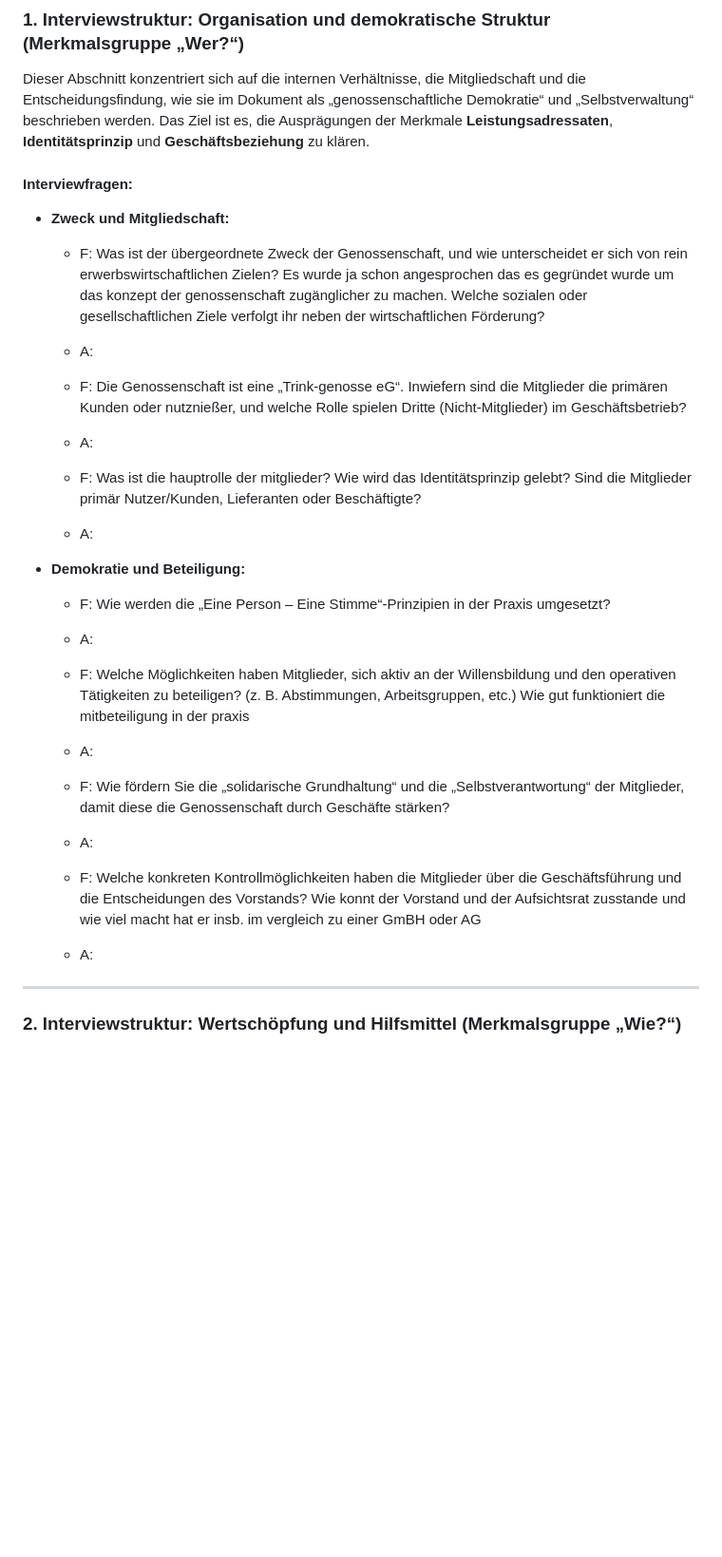
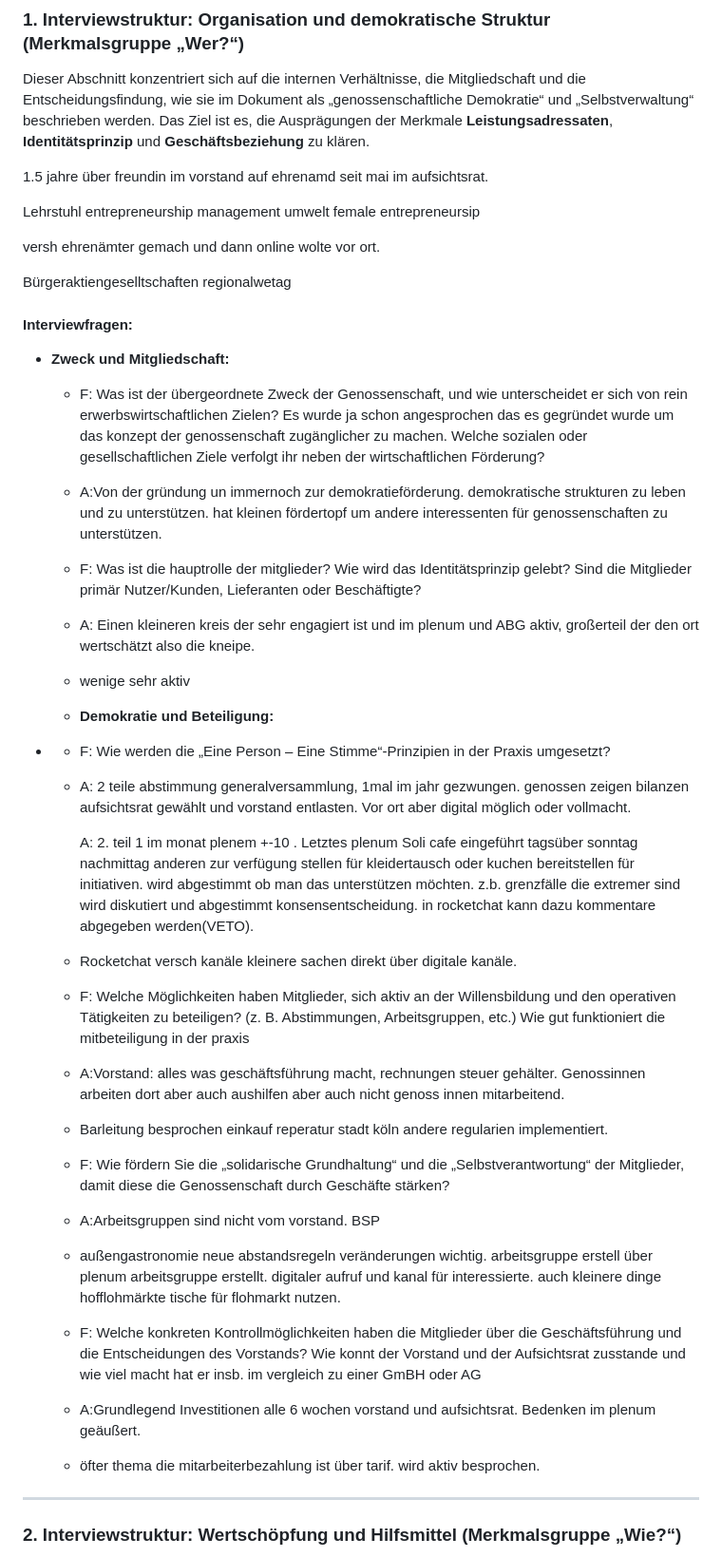
Before and after one commit to paulin011/Genossenschafte-latex, a Markdown page: InterviewJudithMeder.md, the part around one of its changes. Shown at 95% size. Drawn GitHub-style; blank space fills up the shorter version.

Commit message:
interview done

```diff
--- a/InterviewJudithMeder.md
+++ b/InterviewJudithMeder.md
@@ -1,6 +1,22 @@
 ### **1. Interviewstruktur: Organisation und demokratische Struktur (Merkmalsgruppe „Wer?“)**
 
 Dieser Abschnitt konzentriert sich auf die internen Verhältnisse, die Mitgliedschaft und die Entscheidungsfindung, wie sie im Dokument als „genossenschaftliche Demokratie“ und „Selbstverwaltung“ beschrieben werden. Das Ziel ist es, die Ausprägungen der Merkmale **Leistungsadressaten**, **Identitätsprinzip** und **Geschäftsbeziehung** zu klären.
+
+
+
+1.5 jahre über freundin im vorstand auf ehrenamd seit mai im aufsichtsrat.
+
+Lehrstuhl entrepreneurship management umwelt female entrepreneursip
+
+versh ehrenämter gemach und dann online wolte vor ort.
+
+Bürgeraktiengeselltschaften regionalwetag
+
+
+
+
+
+
 
 #### **Interviewfragen:**
 
@@ -8,33 +24,41 @@ Dieser Abschnitt konzentriert sich auf die internen Verhältnisse, die Mitglieds
 
   - F: Was ist der übergeordnete Zweck der Genossenschaft, und wie unterscheidet er sich von rein erwerbswirtschaftlichen Zielen? Es wurde ja schon angesprochen das es gegründet wurde um das konzept der genossenschaft zugänglicher zu machen. Welche sozialen oder gesellschaftlichen Ziele verfolgt ihr neben der wirtschaftlichen Förderung?
 
-  - A:
-
-  - F: Die Genossenschaft ist eine „Trink-genosse eG“. Inwiefern sind die Mitglieder die primären Kunden oder nutznießer, und welche Rolle spielen Dritte (Nicht-Mitglieder) im Geschäftsbetrieb?
-
-  - A:
+  - A:Von der gründung un immernoch zur demokratieförderung. demokratische strukturen zu leben und zu unterstützen. hat kleinen fördertopf um andere interessenten für genossenschaften zu unterstützen.
 
   - F: Was ist die hauptrolle der mitglieder? Wie wird das Identitätsprinzip gelebt? Sind die Mitglieder primär Nutzer/Kunden, Lieferanten oder Beschäftigte?
 
-  - A:
+  - A: Einen kleineren kreis der sehr engagiert ist und im plenum und ABG aktiv, großerteil der den ort wertschätzt also die kneipe.
 
-- **Demokratie und Beteiligung:**
+  - wenige sehr aktiv
 
-  - F: Wie werden die „Eine Person – Eine Stimme“-Prinzipien in der Praxis umgesetzt?
+  - **Demokratie und Beteiligung:**
 
-  - A:
+- - F: Wie werden die „Eine Person – Eine Stimme“-Prinzipien in der Praxis umgesetzt?
+
+  - A: 2 teile abstimmung generalversammlung, 1mal im jahr gezwungen. genossen zeigen bilanzen aufsichtsrat gewählt und vorstand entlasten.  Vor ort aber digital möglich oder vollmacht.
+
+    A: 2. teil 1 im monat plenem +-10 . Letztes plenum Soli cafe eingeführt tagsüber sonntag nachmittag anderen zur verfügung stellen für kleidertausch oder kuchen bereitstellen für initiativen. wird abgestimmt ob man das unterstützen möchten. z.b. grenzfälle die extremer sind wird diskutiert und abgestimmt konsensentscheidung. in rocketchat kann dazu kommentare abgegeben werden(VETO).
+
+  - Rocketchat versch kanäle kleinere sachen direkt über digitale kanäle.
 
   - F: Welche Möglichkeiten haben Mitglieder, sich aktiv an der Willensbildung und den operativen Tätigkeiten zu beteiligen? (z. B. Abstimmungen, Arbeitsgruppen, etc.) Wie gut funktioniert die mitbeteiligung in der praxis
 
-  - A:
+  - A:Vorstand: alles was geschäftsführung macht, rechnungen steuer gehälter. Genossinnen arbeiten dort aber auch aushilfen aber auch nicht genoss innen mitarbeitend.
+
+  - Barleitung besprochen einkauf reperatur stadt köln andere regularien implementiert.
 
   - F: Wie fördern Sie die „solidarische Grundhaltung“ und die „Selbstverantwortung“ der Mitglieder, damit diese die Genossenschaft durch Geschäfte stärken?
 
-  - A:
+  - A:Arbeitsgruppen sind nicht vom vorstand. BSP
+
+  - außengastronomie neue abstandsregeln veränderungen wichtig. arbeitsgruppe erstell über plenum arbeitsgruppe erstellt. digitaler aufruf und kanal für interessierte. auch kleinere dinge hofflohmärkte tische für flohmarkt nutzen.
 
   - F: Welche konkreten Kontrollmöglichkeiten haben die Mitglieder über die Geschäftsführung und die Entscheidungen des Vorstands? Wie konnt der Vorstand und der Aufsichtsrat zusstande und wie viel macht hat er insb. im vergleich zu einer GmBH oder AG
 
-  - A:
+  - A:Grundlegend Investitionen alle 6 wochen vorstand und aufsichtsrat. Bedenken im plenum geäußert.
+
+  - öfter thema die mitarbeiterbezahlung ist über tarif. wird aktiv besprochen.
 
 ---
 
```
Also changed, not shown: other parts of InterviewJudithMeder.md (+13 -7 lines).
